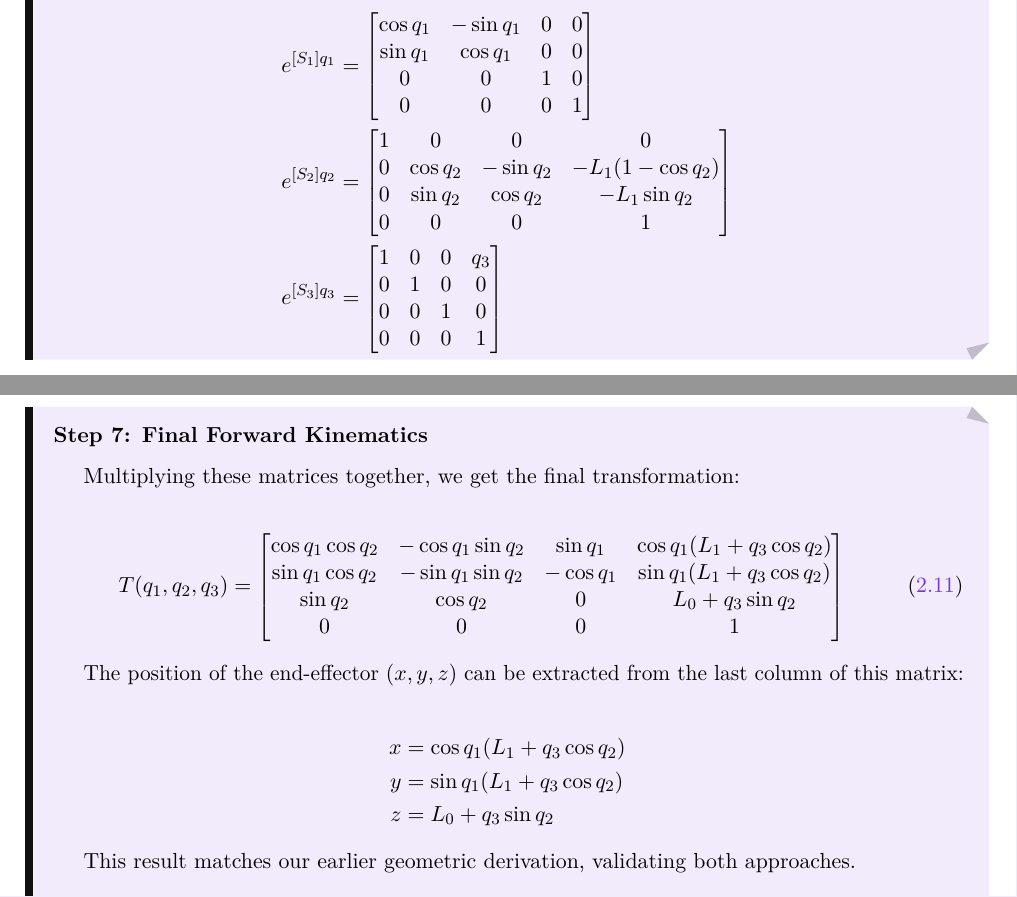
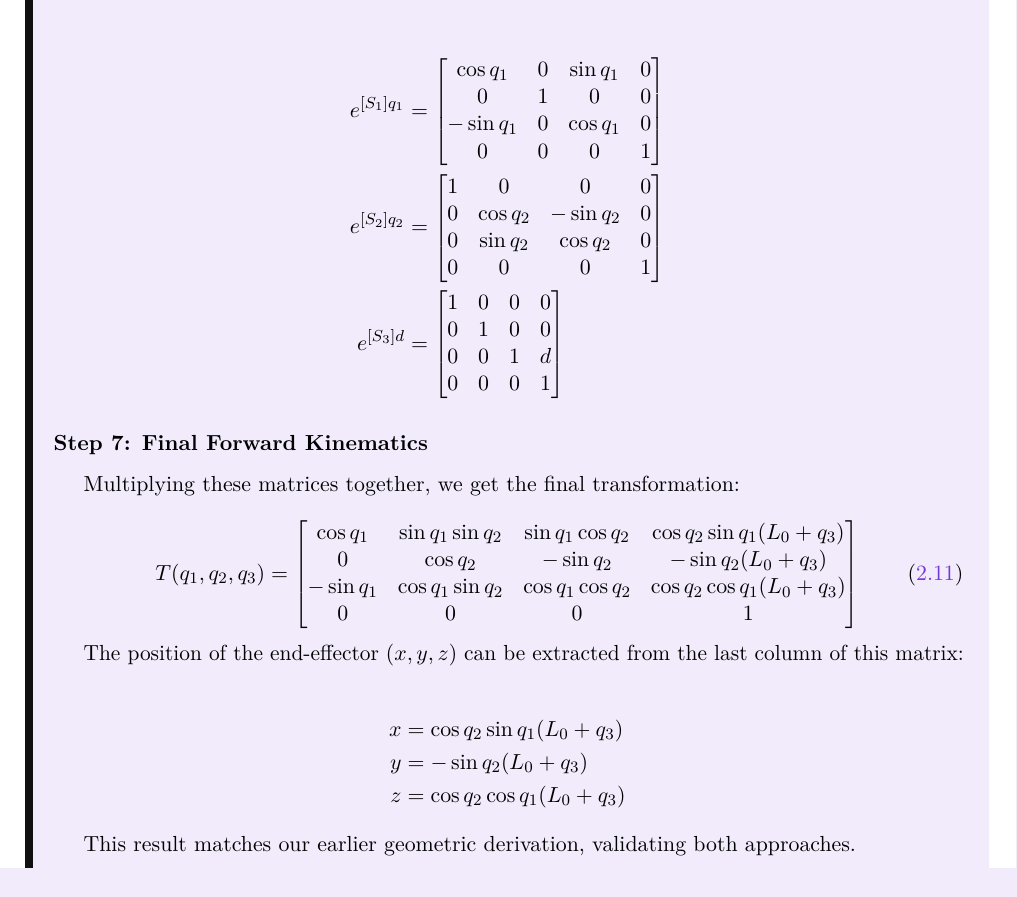
Before and after one commit to AmirSamanMirjalili/Robotics-Exercise, a LaTeX thesis (Tex/main.tex, which reads Tex/mechanics.tex): two parts of pages 16 and 17 of 26 before the commit and part of page 17 of 27 after it, the two joined at a grey line, cut so that both start at the same text. Compiled offline with pdfLaTeX.

Commit message:
E4 workspace and inverse

```diff
--- a/Tex/mechanics.tex
+++ b/Tex/mechanics.tex
@@ -557,21 +557,21 @@ The forward kinematics is given by:
 \subsubsection*{Step 6: Compute Matrix Exponentials}
 \begin{align*}
     e^{[S_1]q_1} &= \begin{bmatrix}
-    \cos q_1 & -\sin q_1 & 0 & 0 \\
-    \sin q_1 & \cos q_1 & 0 & 0 \\
-    0 & 0 & 1 & 0 \\
+    \cos q_1 & 0 & \sin q_1 & 0 \\
+    0 & 1 & 0 & 0 \\
+    -\sin q_1 & 0 & \cos q_1 & 0 \\
     0 & 0 & 0 & 1
     \end{bmatrix} \\
     e^{[S_2]q_2} &= \begin{bmatrix}
     1 & 0 & 0 & 0 \\
-    0 & \cos q_2 & -\sin q_2 & -L_1(1-\cos q_2) \\
-    0 & \sin q_2 & \cos q_2 & -L_1 \sin q_2 \\
+    0 & \cos q_2 & -\sin q_2 & 0 \\
+    0 & \sin q_2 & \cos q_2 & 0 \\
     0 & 0 & 0 & 1
     \end{bmatrix} \\
-    e^{[S_3]q_3} &= \begin{bmatrix}
-    1 & 0 & 0 & q_3 \\
+    e^{[S_3]d} &= \begin{bmatrix}
+    1 & 0 & 0 & 0 \\
     0 & 1 & 0 & 0 \\
-    0 & 0 & 1 & 0 \\
+    0 & 0 & 1 & d \\
     0 & 0 & 0 & 1
     \end{bmatrix}
 \end{align*}
@@ -581,9 +581,9 @@ Multiplying these matrices together, we get the final transformation:
 
 \begin{equation}
     T(q_1, q_2, q_3) = \begin{bmatrix}
-    \cos q_1 \cos q_2 & -\cos q_1 \sin q_2 & \sin q_1 & \cos q_1 (L_1 + q_3 \cos q_2) \\
-    \sin q_1 \cos q_2 & -\sin q_1 \sin q_2 & -\cos q_1 & \sin q_1 (L_1 + q_3 \cos q_2) \\
-    \sin q_2 & \cos q_2 & 0 & L_0 + q_3 \sin q_2 \\
+    \cos q_1 & \sin q_1 \sin q_2 & \sin q_1 \cos q_2 & \cos q_2 \sin q_1 (L_0 + q_3) \\
+    0 & \cos q_2 & -\sin q_2 & -\sin q_2 (L_0 + q_3) \\
+    -\sin q_1 & \cos q_1 \sin q_2 & \cos q_1 \cos q_2 & \cos q_2 \cos q_1 (L_0 + q_3) \\
     0 & 0 & 0 & 1
     \end{bmatrix}
 \end{equation}
@@ -591,9 +591,9 @@ Multiplying these matrices together, we get the final transformation:
 The position of the end-effector $(x, y, z)$ can be extracted from the last column of this matrix:
 
 \begin{align*}
-    x &= \cos q_1 (L_1 + q_3 \cos q_2) \\
-    y &= \sin q_1 (L_1 + q_3 \cos q_2) \\
-    z &= L_0 + q_3 \sin q_2
+    x &= \cos q_2 \sin q_1 (L_0 + q_3) \\
+    y &= -\sin q_2 (L_0 + q_3) \\
+    z &= \cos q_2 \cos q_1 (L_0 + q_3)
 \end{align*}
 
 This result matches our earlier geometric derivation, validating both approaches.
```
Also changed, not shown: Tex/bib.bib (added, +32 -0 lines), Tex/3dof.png (added), Tex/3dofUP.pdf (added), Tex/3dofUP.svg (added), Tex/The-Bennett-linkage-and-its-geometric-description-22_Q641.jpg (added), Tex/main.pdf, 6 other files.
